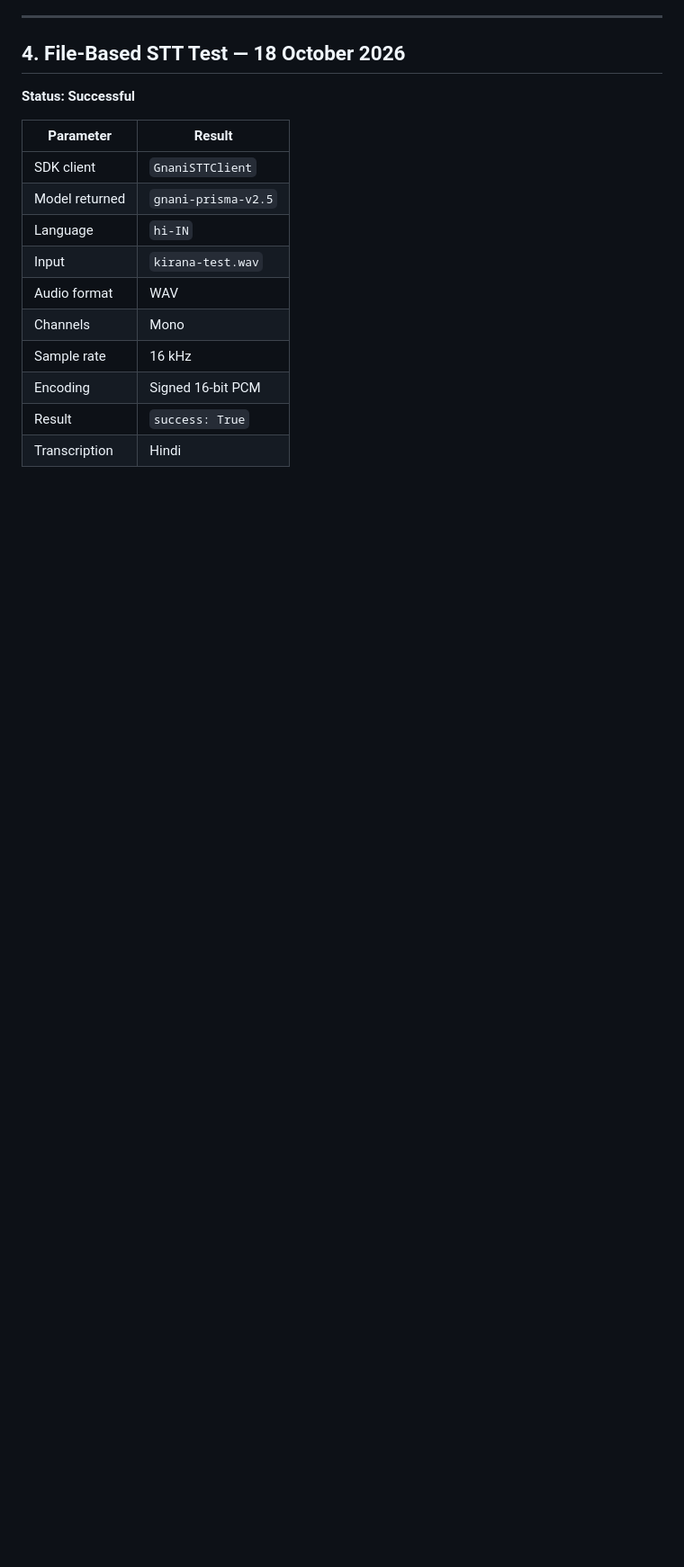
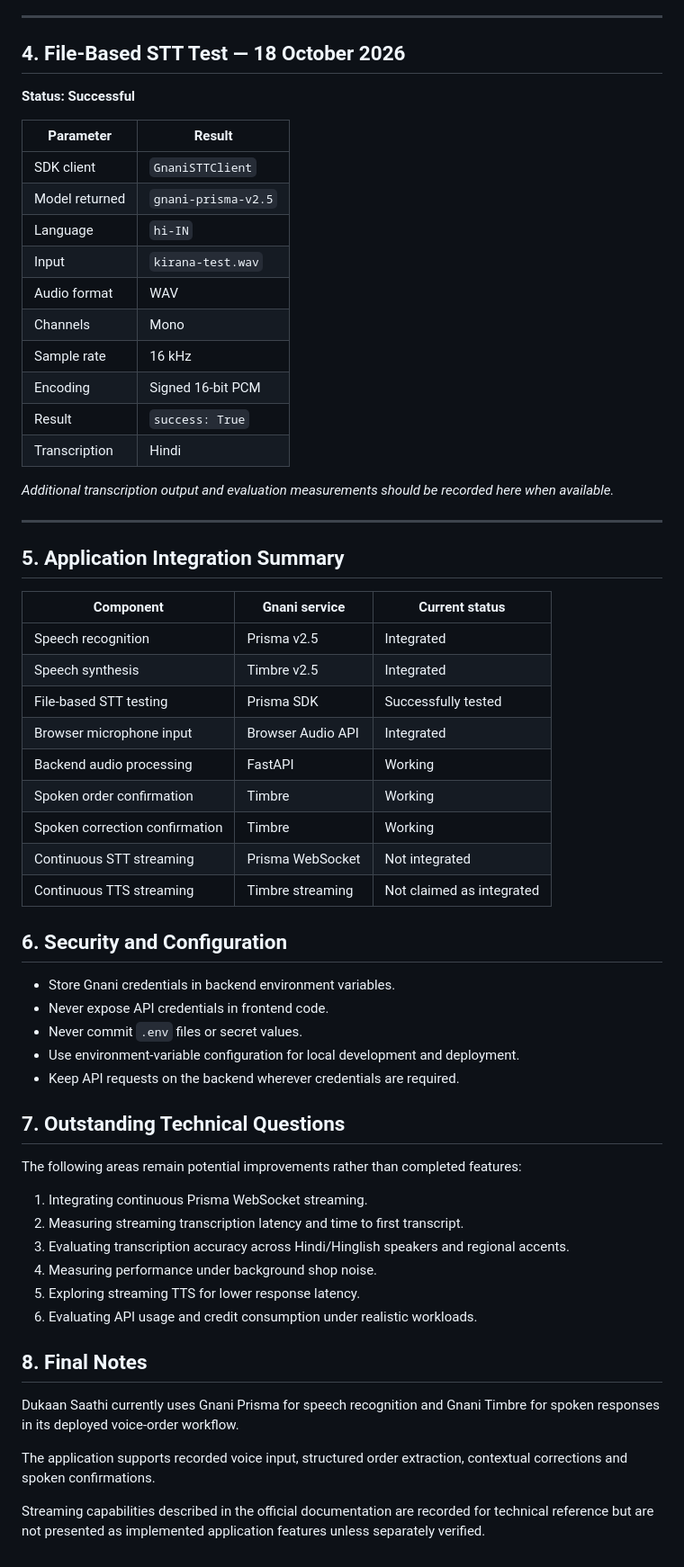
Before and after one commit to mantashaamin/dukaan-saathi, a Markdown page: docs/api-notes.md, the part around one of its changes. Shown at 90% size. Rendered like a GitHub page; blank space fills up the shorter version.

Commit message:
Finalize Dukaan Saathi: evaluation results, system design, and project documentation

```diff
--- a/docs/api-notes.md
+++ b/docs/api-notes.md
@@ -226,4 +223,49 @@ It is also used to communicate updated order details after a contextual correcti
 | Sample rate | 16 kHz |
 | Encoding | Signed 16-bit PCM |
 | Result | `success: True` |
-| Transcription | Hindi
+| Transcription | Hindi |
+
+*Additional transcription output and evaluation measurements should be recorded here when available.*
+
+---
+
+## 5. Application Integration Summary
+
+| Component | Gnani service | Current status |
+|---|---|---|
+| Speech recognition | Prisma v2.5 | Integrated |
+| Speech synthesis | Timbre v2.5 | Integrated |
+| File-based STT testing | Prisma SDK | Successfully tested |
+| Browser microphone input | Browser Audio API | Integrated |
+| Backend audio processing | FastAPI | Working |
+| Spoken order confirmation | Timbre | Working |
+| Spoken correction confirmation | Timbre | Working |
+| Continuous STT streaming | Prisma WebSocket | Not integrated |
+| Continuous TTS streaming | Timbre streaming | Not claimed as integrated |
+
+## 6. Security and Configuration
+
+- Store Gnani credentials in backend environment variables.
+- Never expose API credentials in frontend code.
+- Never commit `.env` files or secret values.
+- Use environment-variable configuration for local development and deployment.
+- Keep API requests on the backend wherever credentials are required.
+
+## 7. Outstanding Technical Questions
+
+The following areas remain potential improvements rather than completed features:
+
+1. Integrating continuous Prisma WebSocket streaming.
+2. Measuring streaming transcription latency and time to first transcript.
+3. Evaluating transcription accuracy across Hindi/Hinglish speakers and regional accents.
+4. Measuring performance under background shop noise.
+5. Exploring streaming TTS for lower response latency.
+6. Evaluating API usage and credit consumption under realistic workloads.
+
+## 8. Final Notes
+
+Dukaan Saathi currently uses Gnani Prisma for speech recognition and Gnani Timbre for spoken responses in its deployed voice-order workflow.
+
+The application supports recorded voice input, structured order extraction, contextual corrections and spoken confirmations.
+
+Streaming capabilities described in the official documentation are recorded for technical reference but are not presented as implemented application features unless separately verified.
```
Also changed, not shown: other parts of docs/api-notes.md (+15 -18 lines).
